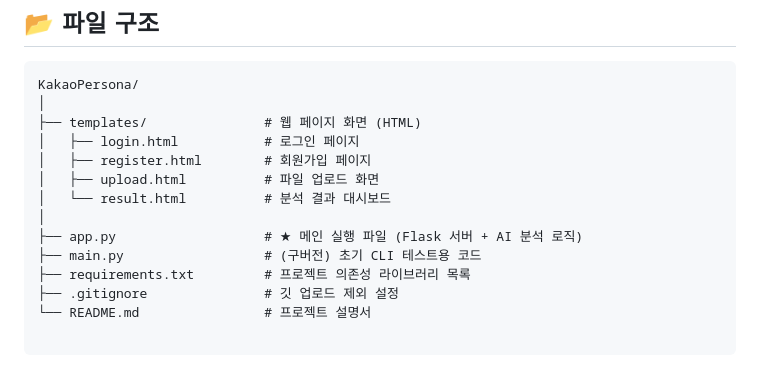
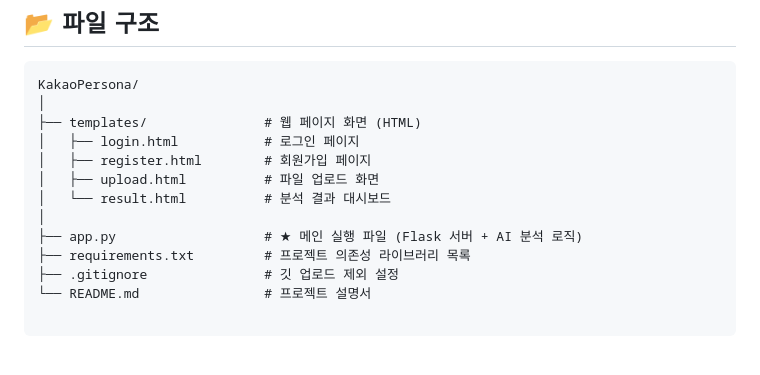
Before and after one commit to resetartend/EM, a Markdown page: README.md, the part around the change. GitHub-like rendering.

```diff
--- a/README.md
+++ b/README.md
@@ -38,7 +38,6 @@ KakaoPersona/
 │   └── result.html          # 분석 결과 대시보드
 │
 ├── app.py                   # ★ 메인 실행 파일 (Flask 서버 + AI 분석 로직)
-├── main.py                  # (구버전) 초기 CLI 테스트용 코드
 ├── requirements.txt         # 프로젝트 의존성 라이브러리 목록
 ├── .gitignore               # 깃 업로드 제외 설정
 └── README.md                # 프로젝트 설명서
```
